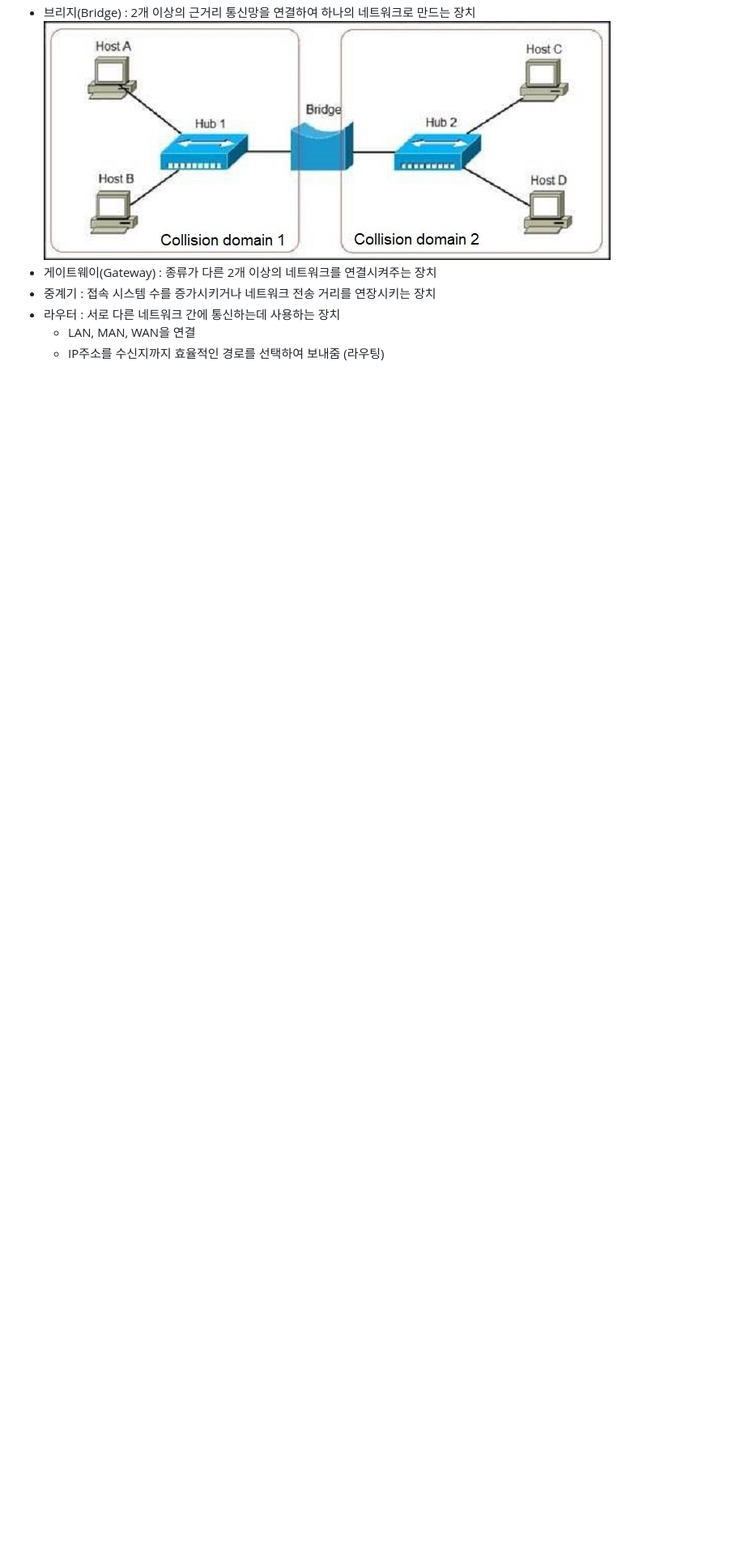
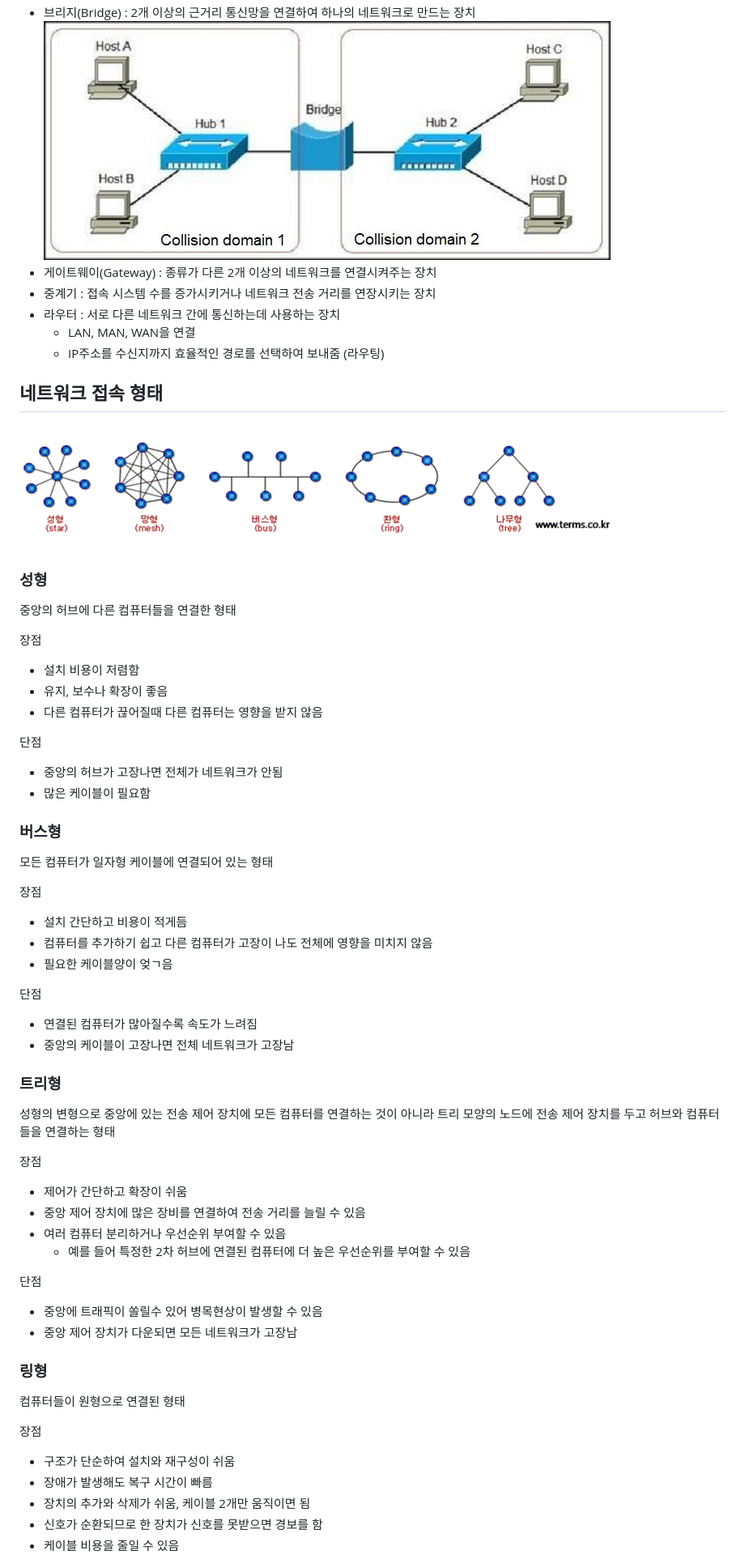
Before and after one commit to yonghwankim-dev/TIL, a Markdown page: Network/네트워크구성.md, the part around the change printed below. Shown: that part at 81% size. Drawn GitHub-style; pictures changed too: Network/images/img_2.png (added); blank space fills up the shorter version.

Commit message:
docs: 네트워크 접속 형태

```diff
--- a/Network/네트워크구성.md
+++ b/Network/네트워크구성.md
@@ -42,3 +42,55 @@
 - 라우터 : 서로 다른 네트워크 간에 통신하는데 사용하는 장치
   - LAN, MAN, WAN을 연결
   - IP주소를 수신지까지 효율적인 경로를 선택하여 보내줌 (라우팅)
+
+## 네트워크 접속 형태
+![](images/img_2.png)
+
+### 성형
+중앙의 허브에 다른 컴퓨터들을 연결한 형태
+
+장점
+- 설치 비용이 저렴함
+- 유지, 보수나 확장이 좋음
+- 다른 컴퓨터가 끊어질때 다른 컴퓨터는 영향을 받지 않음
+
+단점
+- 중앙의 허브가 고장나면 전체가 네트워크가 안됨
+- 많은 케이블이 필요함
+
+### 버스형
+모든 컴퓨터가 일자형 케이블에 연결되어 있는 형태
+
+장점
+- 설치 간단하고 비용이 적게듬
+- 컴퓨터를 추가하기 쉽고 다른 컴퓨터가 고장이 나도 전체에 영향을 미치지 않음
+- 필요한 케이블양이 엊ㄱ음
+
+단점
+- 연결된 컴퓨터가 많아질수록 속도가 느려짐
+- 중앙의 케이블이 고장나면 전체 네트워크가 고장남
+
+### 트리형
+성형의 변형으로 중앙에 있는 전송 제어 장치에 모든 컴퓨터를 연결하는 것이 아니라
+트리 모양의 노드에 전송 제어 장치를 두고 허브와 컴퓨터들을 연결하는 형태
+
+장점
+- 제어가 간단하고 확장이 쉬움
+- 중앙 제어 장치에 많은 장비를 연결하여 전송 거리를 늘릴 수 있음
+- 여러 컴퓨터 분리하거나 우선순위 부여할 수 있음
+  - 예를 들어 특정한 2차 허브에 연결된 컴퓨터에 더 높은 우선순위를 부여할 수 있음
+
+단점
+- 중앙에 트래픽이 쏠릴수 있어 병목현상이 발생할 수 있음
+- 중앙 제어 장치가 다운되면 모든 네트워크가 고장남
+
+### 링형
+컴퓨터들이 원형으로 연결된 형태
+
+장점
+- 구조가 단순하여 설치와 재구성이 쉬움
+- 장애가 발생해도 복구 시간이 빠름
+- 장치의 추가와 삭제가 쉬움, 케이블 2개만 움직이면 됨
+- 신호가 순환되므로 한 장치가 신호를 못받으면 경보를 함
+- 케이블 비용을 줄일 수 있음
+
```
Also changed, not shown: other parts of Network/네트워크구성.md (+19 -0 lines), EffectiveJava/20/README.md (added, +5 -0 lines).
